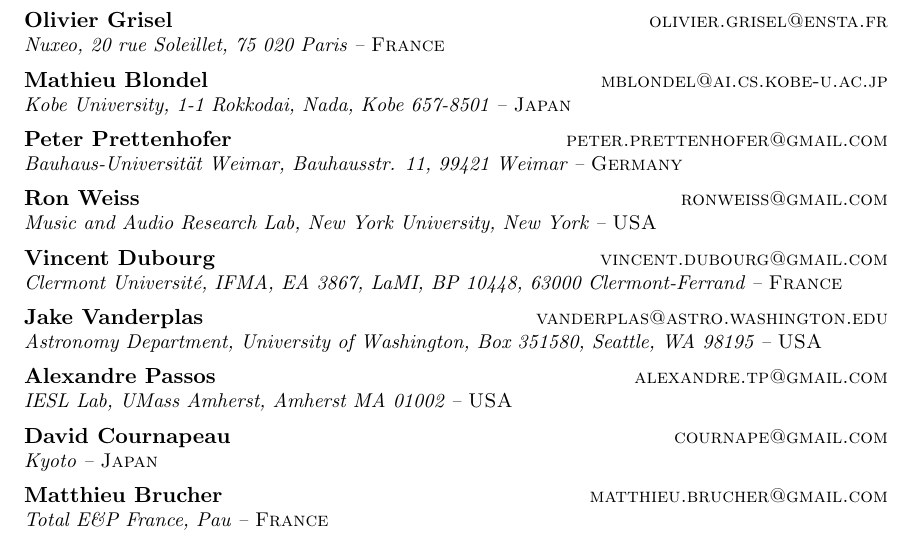
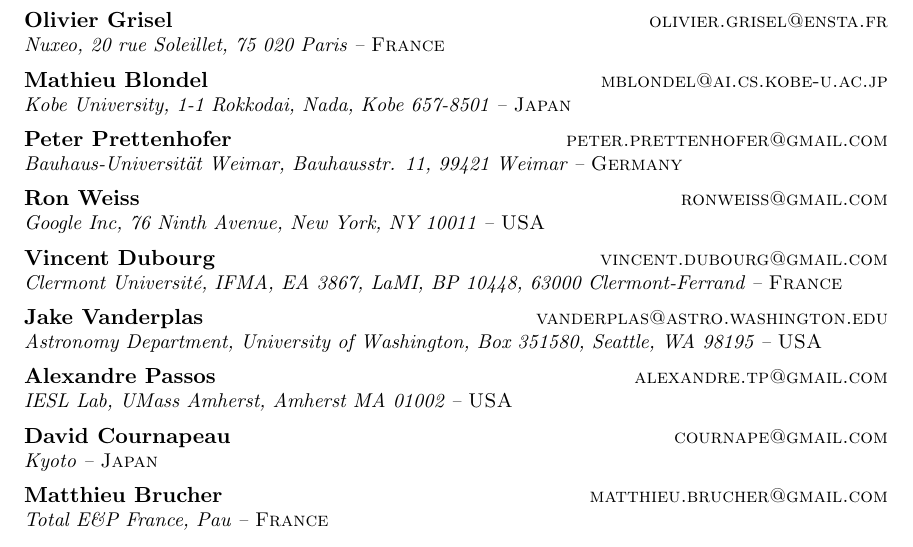
Before and after one commit to scikit-learn/administrative, a LaTeX paper (pedregosa11.tex): part of page 1 of 5, cut so that both start at the same text. Compiled offline with pdfLaTeX.

Commit message:
Add Ron's address

```diff
--- a/pedregosa11.tex
+++ b/pedregosa11.tex
@@ -44,7 +44,7 @@
         \addr Bauhaus-Universit\"at Weimar, Bauhausstr. 11, 99421 Weimar -- {\sc Germany}
         \AND
         \name Ron Weiss \email ronweiss@gmail.com \\
-        \addr Music and Audio Research Lab, New York University, New York -- {\sc USA}
+        \addr Google Inc, 76 Ninth Avenue, New York, NY 10011 -- {\sc USA}
         \AND
         \name Vincent Dubourg \email vincent.dubourg@gmail.com\\
         \addr Clermont Universit\'e, IFMA, EA 3867, LaMI,
```
